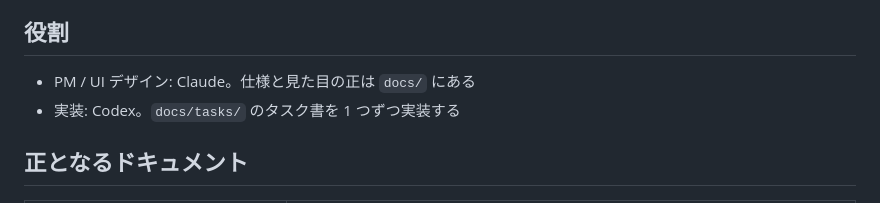
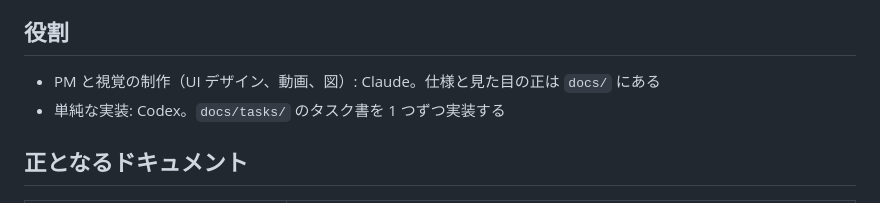
Before and after one commit to jphacks/tkb_2618, a Markdown page: AGENTS.md, the part around the change. Rendered like a GitHub page.

Commit message:
役割分担に、視覚の制作は Claude が行うことを書く
UI デザイン・動画・図は Claude が作り、Codex には単純な実装を渡す。

Co-Authored-By: Claude Opus 5.5 <noreply@anthropic.com>

```diff
--- a/AGENTS.md
+++ b/AGENTS.md
@@ -8,8 +8,8 @@
 
 ## 役割
 
-- PM / UI デザイン: Claude。仕様と見た目の正は `docs/` にある
-- 実装: Codex。`docs/tasks/` のタスク書を 1 つずつ実装する
+- PM と視覚の制作（UI デザイン、動画、図）: Claude。仕様と見た目の正は `docs/` にある
+- 単純な実装: Codex。`docs/tasks/` のタスク書を 1 つずつ実装する
 
 ## 正となるドキュメント
 
```
